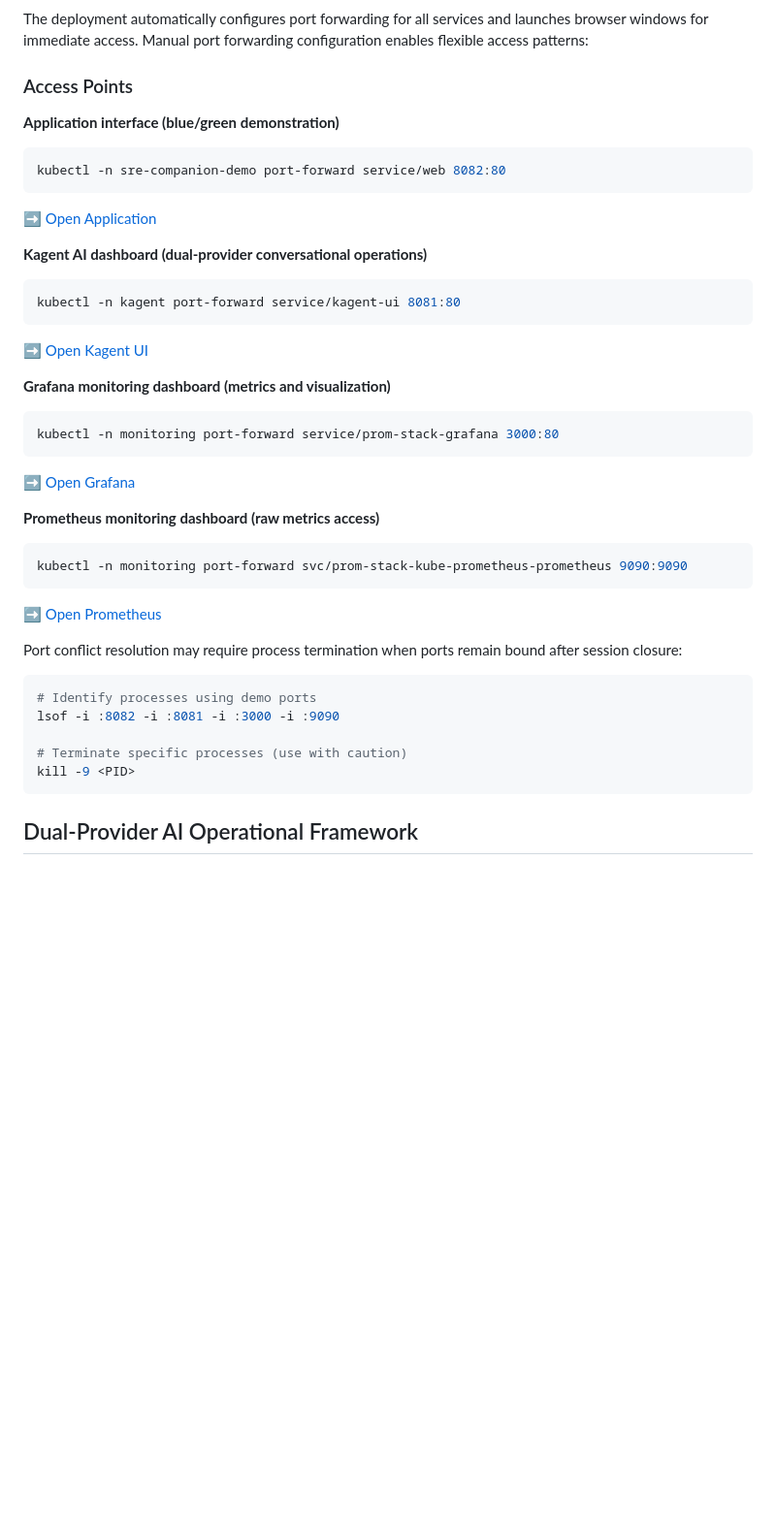
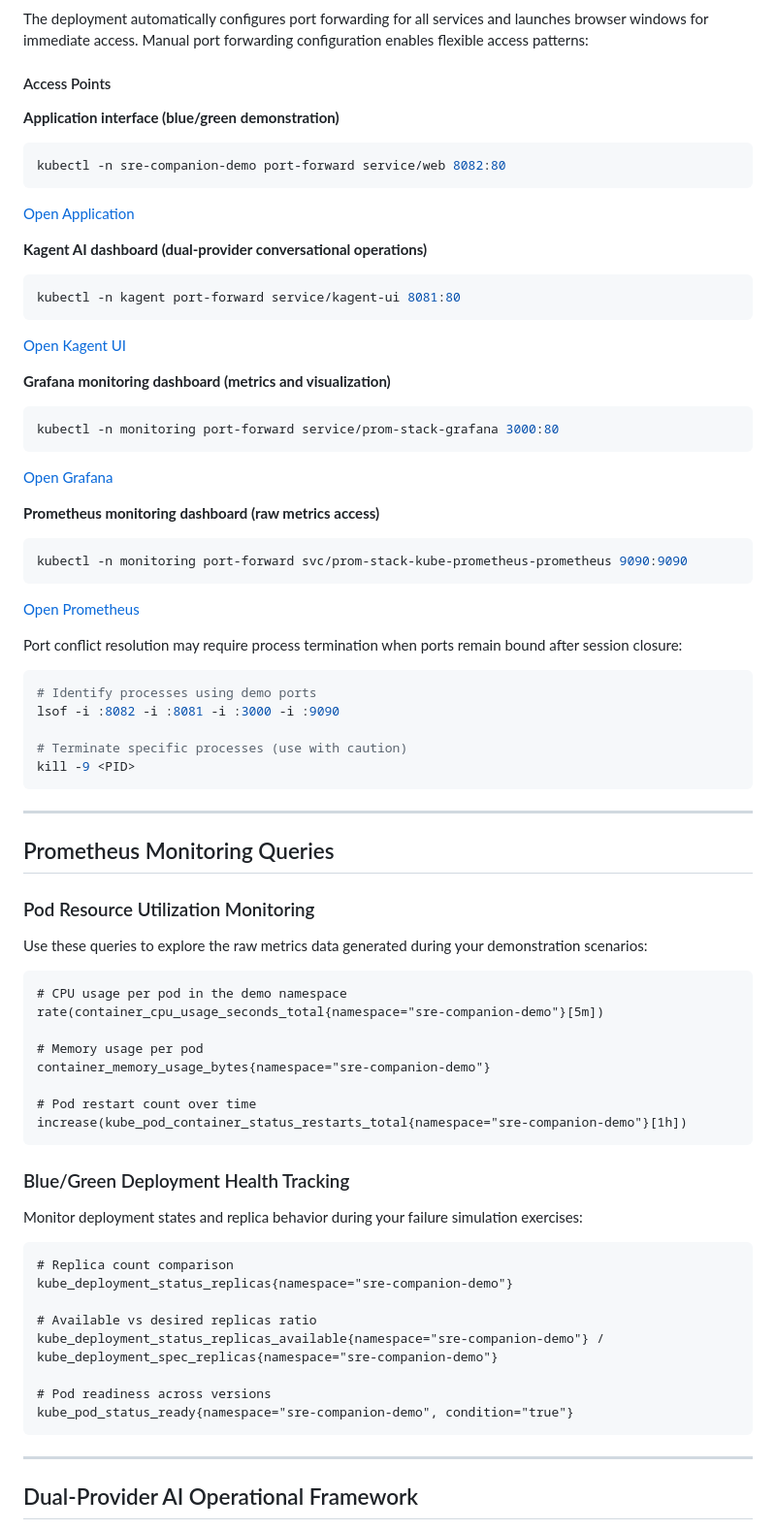
Before and after one commit to rsergio07/kagent-sre-companion, a Markdown page: README.md, the part around the change printed below. Shown: that part at 97% size. Rendered like a GitHub page; blank space fills up the shorter version.

````diff
--- a/README.md
+++ b/README.md
@@ -112,7 +154,7 @@ This process provisions the Flask demonstration application with blue/green conf
 
 The deployment automatically configures port forwarding for all services and launches browser windows for immediate access. Manual port forwarding configuration enables flexible access patterns:
 
-### Access Points
+#### Access Points
 
 **Application interface (blue/green demonstration)**
 
@@ -120,7 +162,7 @@ The deployment automatically configures port forwarding for all services and lau
 kubectl -n sre-companion-demo port-forward service/web 8082:80
 ```
 
-[➡ Open Application](http://localhost:8082)
+[Open Application](http://localhost:8082)
 
 **Kagent AI dashboard (dual-provider conversational operations)**
 
@@ -128,7 +170,7 @@ kubectl -n sre-companion-demo port-forward service/web 8082:80
 kubectl -n kagent port-forward service/kagent-ui 8081:80
 ```
 
-[➡ Open Kagent UI](http://localhost:8081)
+[Open Kagent UI](http://localhost:8081)
 
 **Grafana monitoring dashboard (metrics and visualization)**
 
@@ -136,7 +178,7 @@ kubectl -n kagent port-forward service/kagent-ui 8081:80
 kubectl -n monitoring port-forward service/prom-stack-grafana 3000:80
 ```
 
-[➡ Open Grafana](http://localhost:3000)
+[Open Grafana](http://localhost:3000)
 
 **Prometheus monitoring dashboard (raw metrics access)**
 
@@ -144,7 +186,7 @@ kubectl -n monitoring port-forward service/prom-stack-grafana 3000:80
 kubectl -n monitoring port-forward svc/prom-stack-kube-prometheus-prometheus 9090:9090
 ```
 
-[➡ Open Prometheus](http://localhost:9090)
+[Open Prometheus](http://localhost:9090)
 
 Port conflict resolution may require process termination when ports remain bound after session closure:
 
@@ -155,6 +197,42 @@ lsof -i :8082 -i :8081 -i :3000 -i :9090
 # Terminate specific processes (use with caution)
 kill -9 <PID>
 ```
+
+---
+
+## Prometheus Monitoring Queries
+
+### Pod Resource Utilization Monitoring
+
+Use these queries to explore the raw metrics data generated during your demonstration scenarios:
+
+```promql
+# CPU usage per pod in the demo namespace
+rate(container_cpu_usage_seconds_total{namespace="sre-companion-demo"}[5m])
+
+# Memory usage per pod
+container_memory_usage_bytes{namespace="sre-companion-demo"}
+
+# Pod restart count over time
+increase(kube_pod_container_status_restarts_total{namespace="sre-companion-demo"}[1h])
+```
+
+### Blue/Green Deployment Health Tracking
+
+Monitor deployment states and replica behavior during your failure simulation exercises:
+
+```promql
+# Replica count comparison
+kube_deployment_status_replicas{namespace="sre-companion-demo"}
+
+# Available vs desired replicas ratio
+kube_deployment_status_replicas_available{namespace="sre-companion-demo"} / kube_deployment_spec_replicas{namespace="sre-companion-demo"}
+
+# Pod readiness across versions
+kube_pod_status_ready{namespace="sre-companion-demo", condition="true"}
+```
+
+---
 
 ## Dual-Provider AI Operational Framework
 
````
Also changed, not shown: other parts of README.md (+62 -14 lines).
